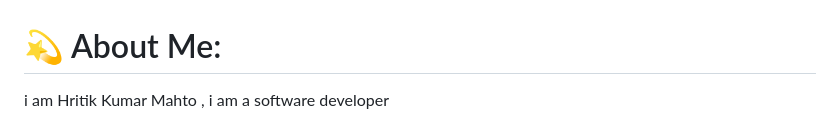
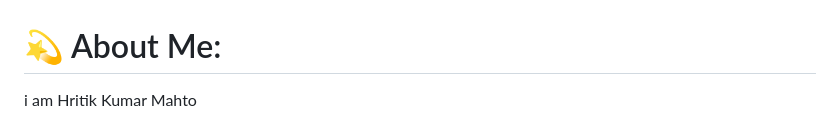
Before and after one commit to Hritikkumarmahto/Hritikkumarmahto, a Markdown page: README.md, the part around the change printed below. GitHub-like rendering.

```diff
--- a/README.md
+++ b/README.md
@@ -1,4 +1,4 @@
 # 💫 About Me:
-i am Hritik Kumar Mahto , i am a software developer<br>
+i am Hritik Kumar Mahto <br>
 
 
```
Also changed, not shown: other parts of README.md (+1 -2 lines).
